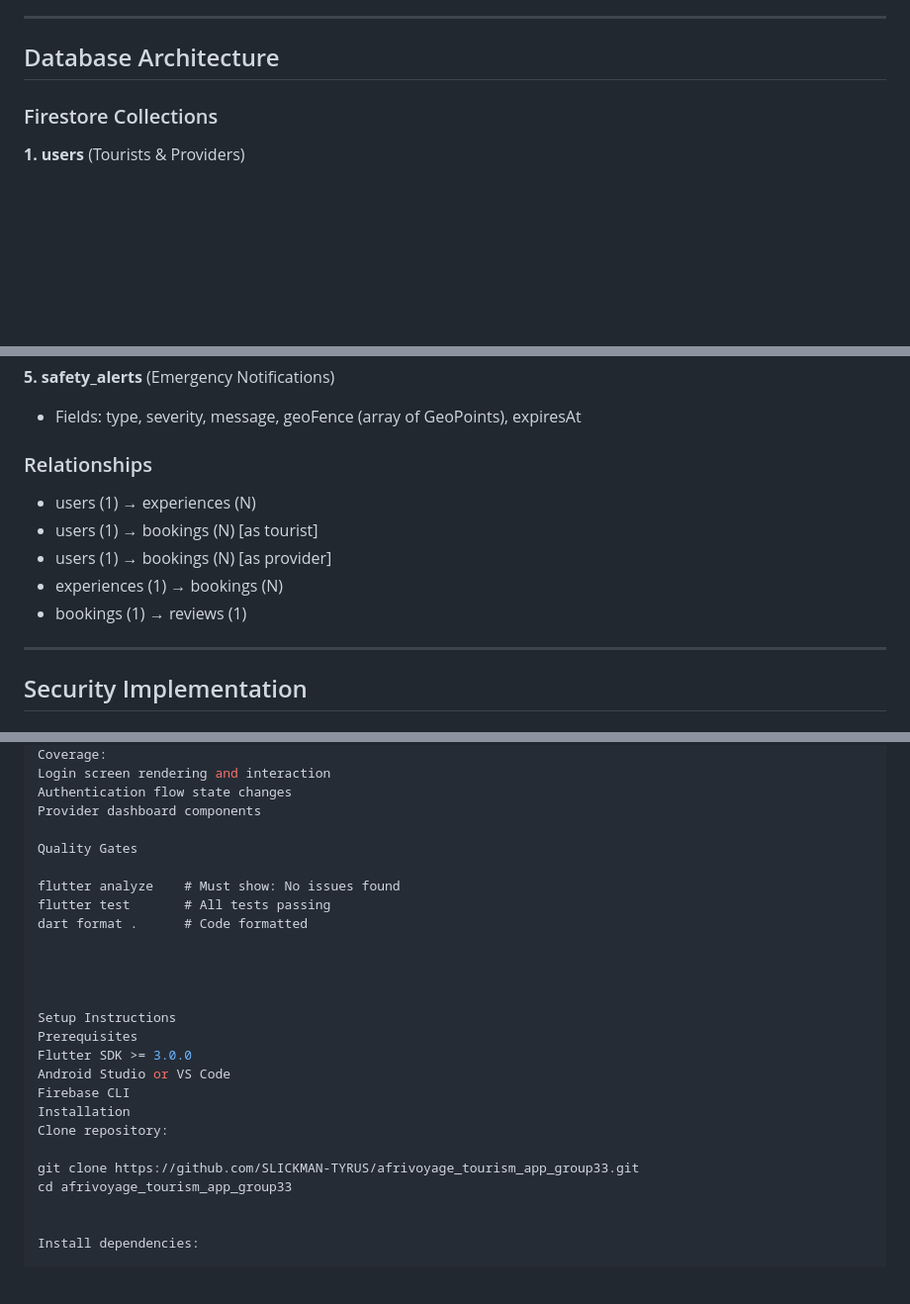
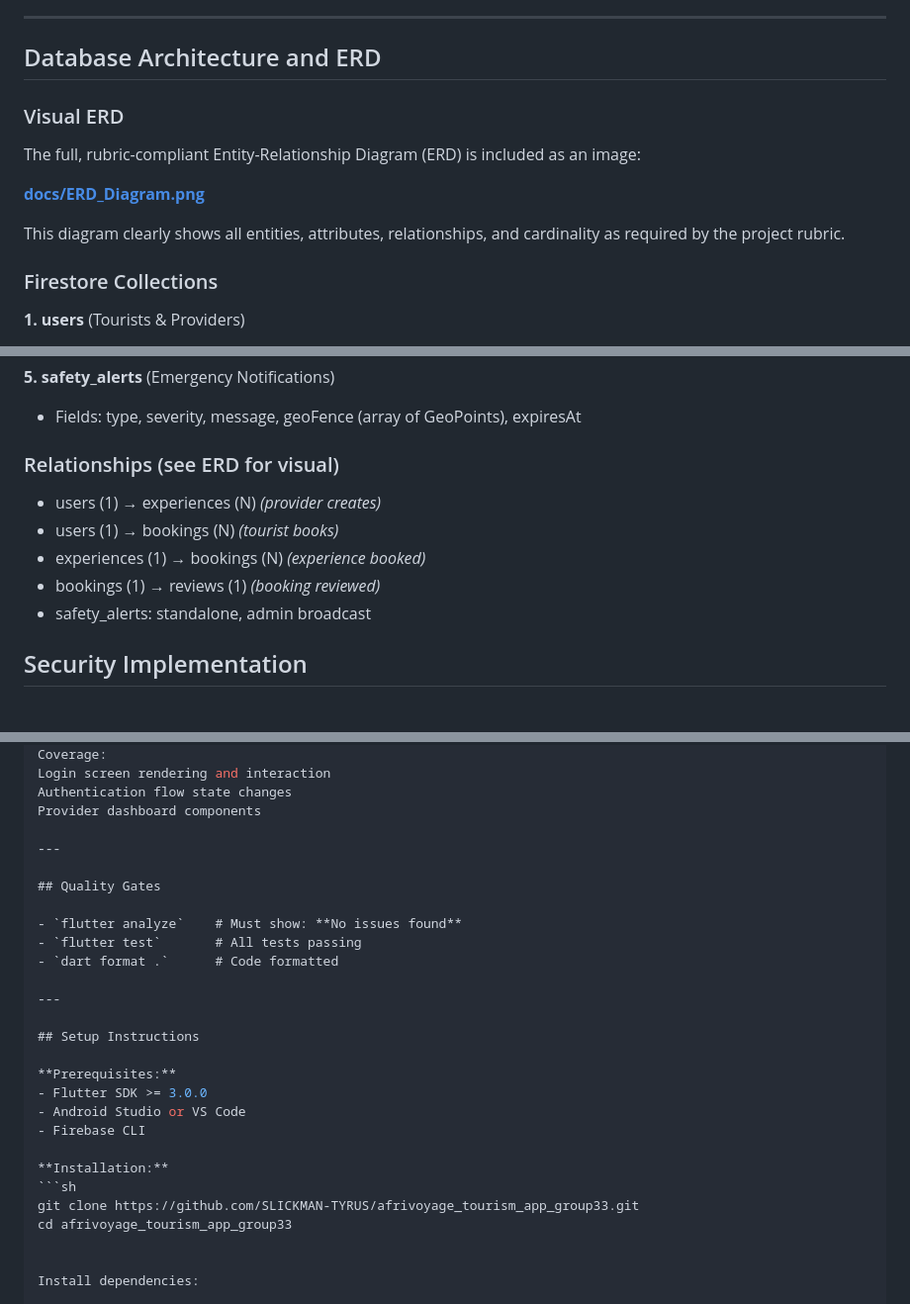
Before and after one commit to SLICKMAN-TYRUS/afrivoyage_tourism_app_group33, a Markdown page: README.md, 3 parts joined by grey strips. Shown at 99% size. Rendered like a GitHub page; blank space fills up the shorter version.

Commit message:
Added the ERD reference to the README.md

````diff
--- a/README.md
+++ b/README.md
@@ -107,7 +107,13 @@ All operations reflect immediately in Firebase Firestore.
 
 ---
 
-## Database Architecture
+## Database Architecture and  ERD
+### Visual ERD
+The full, rubric-compliant Entity-Relationship Diagram (ERD) is included as an image:
+
+**[docs/ERD_Diagram.png](docs/ERD_Diagram.png)**
+
+This diagram clearly shows all entities, attributes, relationships, and cardinality as required by the project rubric.
 
 ### Firestore Collections
 
@@ -134,14 +140,12 @@ All operations reflect immediately in Firebase Firestore.
 **5. safety_alerts** (Emergency Notifications)
 - Fields: type, severity, message, geoFence (array of GeoPoints), expiresAt
 
-### Relationships
-- users (1) → experiences (N)
-- users (1) → bookings (N) [as tourist]
-- users (1) → bookings (N) [as provider]
-- experiences (1) → bookings (N)
-- bookings (1) → reviews (1)
-
----
+### Relationships (see ERD for visual)
+- users (1) → experiences (N)  *(provider creates)*
+- users (1) → bookings (N)  *(tourist books)*
+- experiences (1) → bookings (N)  *(experience booked)*
+- bookings (1) → reviews (1)  *(booking reviewed)*
+- safety_alerts: standalone, admin broadcast
 
 ## Security Implementation
 
@@ -204,23 +208,25 @@ Login screen rendering and interaction
 Authentication flow state changes
 Provider dashboard components
 
-Quality Gates
+---
 
-flutter analyze    # Must show: No issues found
-flutter test       # All tests passing
-dart format .      # Code formatted
+## Quality Gates
 
+- `flutter analyze`    # Must show: **No issues found**
+- `flutter test`       # All tests passing
+- `dart format .`      # Code formatted
 
+---
 
+## Setup Instructions
 
-Setup Instructions
-Prerequisites
-Flutter SDK >= 3.0.0
-Android Studio or VS Code
-Firebase CLI
-Installation
-Clone repository:
+**Prerequisites:**
+- Flutter SDK >= 3.0.0
+- Android Studio or VS Code
+- Firebase CLI
 
+**Installation:**
+```sh
 git clone https://github.com/SLICKMAN-TYRUS/afrivoyage_tourism_app_group33.git
 cd afrivoyage_tourism_app_group33
 
````
